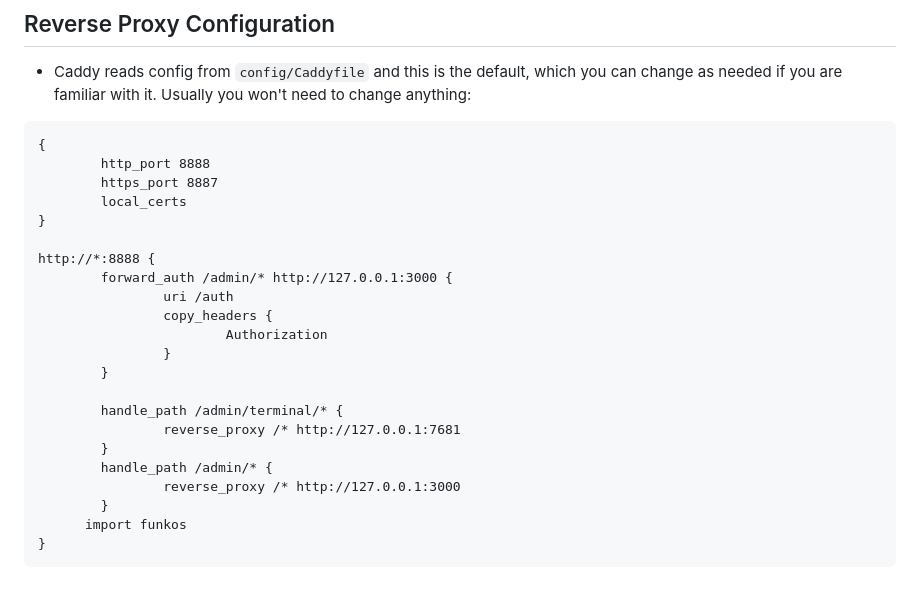
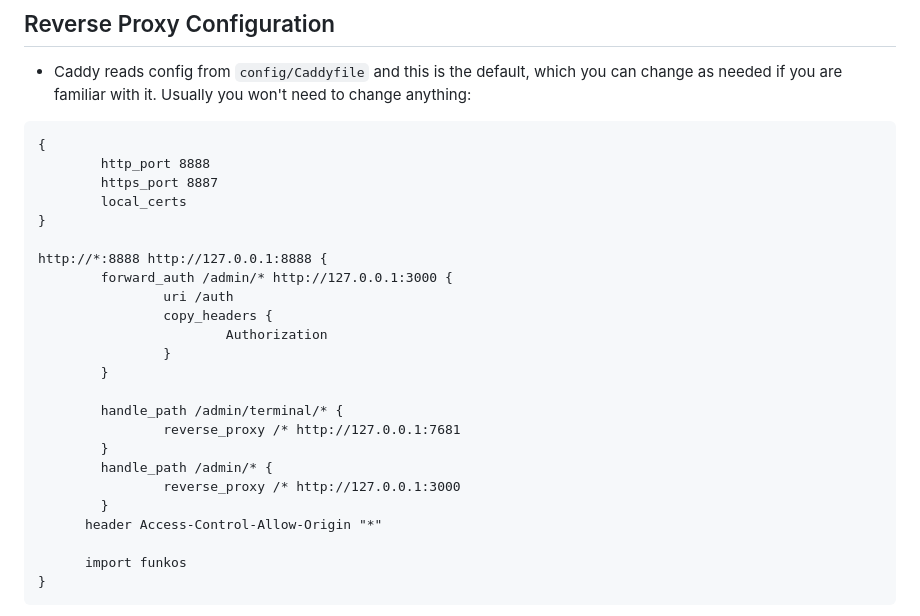
Before and after one commit to ralsina/faaso, a Markdown page: docs/server-setup.md, the part around the change. GitHub-like rendering; blank space fills up the shorter version.

Commit message:
Updated Caddyfile in docs

````diff
--- a/docs/server-setup.md
+++ b/docs/server-setup.md
@@ -85,7 +85,7 @@ The user is always `admin`.
         local_certs
 }
 
-http://*:8888 {
+http://*:8888 http://127.0.0.1:8888 {
         forward_auth /admin/* http://127.0.0.1:3000 {
                 uri /auth
                 copy_headers {
@@ -99,6 +99,8 @@ http://*:8888 {
         handle_path /admin/* {
                 reverse_proxy /* http://127.0.0.1:3000
         }
+      header Access-Control-Allow-Origin "*"
+
       import funkos
 }
 ```
````
